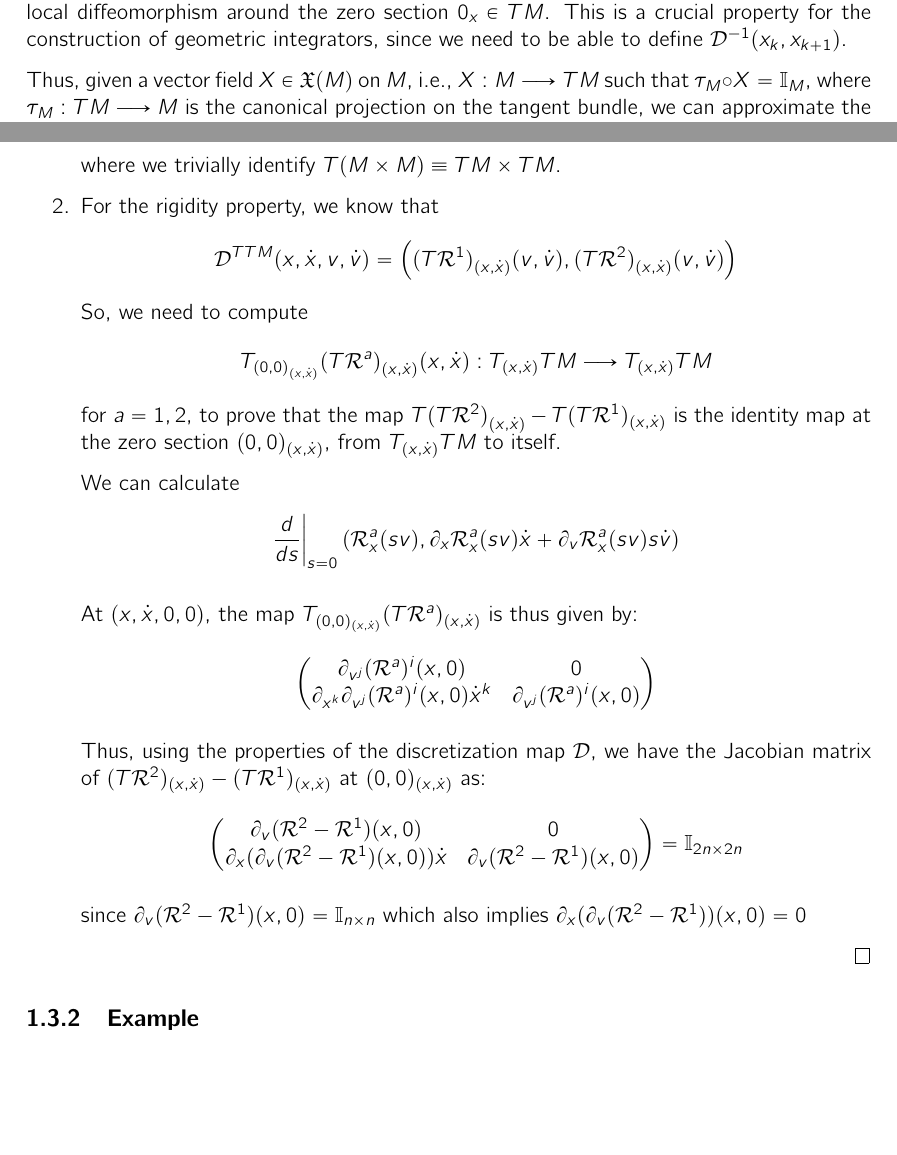
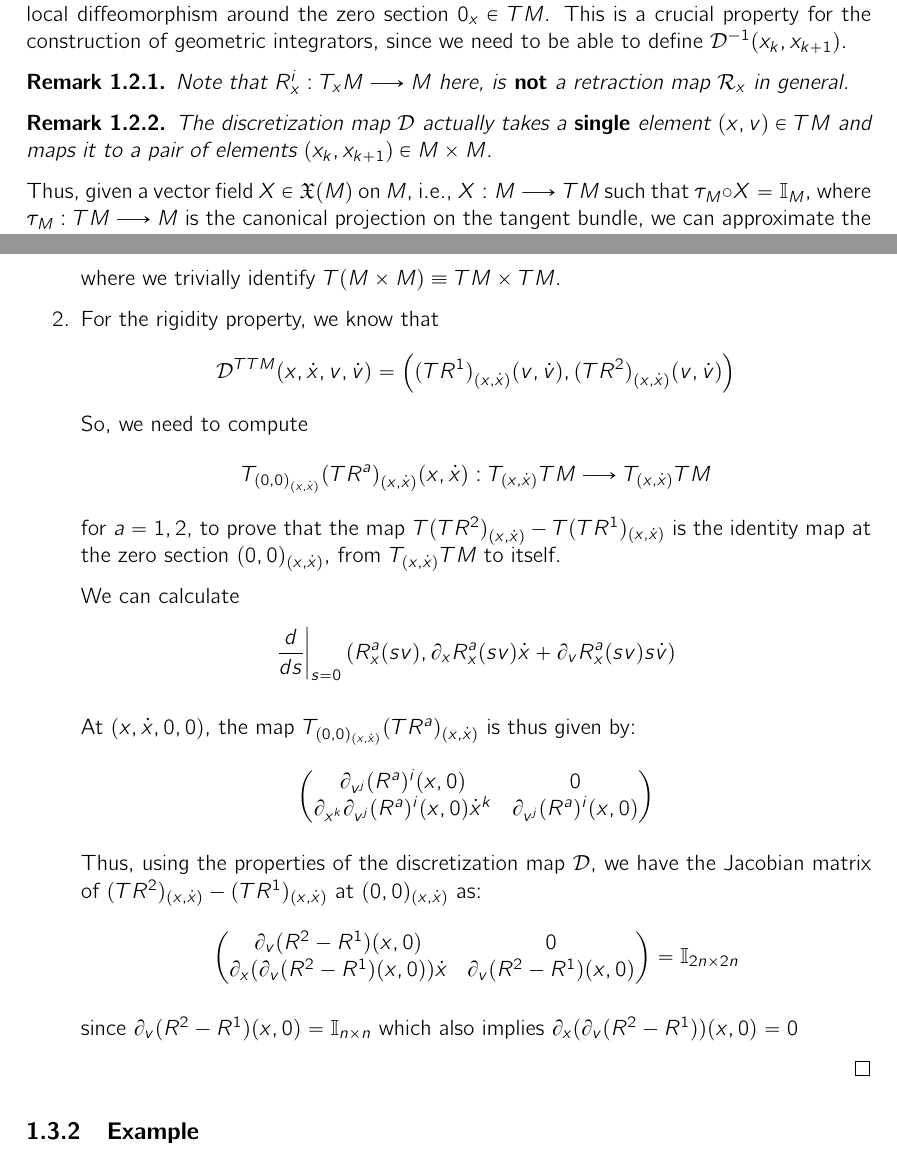
Before and after one commit to shreyasnb/bachelors-thesis, a LaTeX thesis (Reports/main.tex, which reads Reports/ch1/chapter1.tex): two parts of pages 11 and 14 of 24, joined at a grey line, cut so that both start at the same text, the shorter picture padded with empty space. Compiled offline with pdfLaTeX.

Commit message:
corrected discretization map defn again

```diff
--- a/Reports/ch1/chapter1.tex
+++ b/Reports/ch1/chapter1.tex
@@ -81,3 +82,10 @@ Using this definition, one can prove (not included here) that the discretization
+\begin{rmk}
+  Note that $R^i_x : T_x M \lra M$ here, is \textbf{not} a retraction map $\Ret_x$ in general.
+\end{rmk}
+
+\begin{rmk}
+  The discretization map $\D$ actually takes a \textbf{single} element $(x,v) \in TM$ and maps it to a pair of elements $(x_k , x_{k+1}) \in M \times M$.
+\end{rmk}
 
 Thus, given a vector field $X \in \mathfrak{X}(M)$ on $M$, i.e., $X: M \lra TM$ such that $\tau_M \circ X = \mathbb{I}_M$, where $\tau_M: TM \lra M$ is the canonical projection on the tangent bundle, we can approximate the integral curve by the following first-order discrete equation:
 
@@ -242,30 +250,30 @@ Using the above construction, we can now define the tangent lift of a discretiza
 
       where we trivially identify $T(M \times M) \equiv TM \times TM$.
       \item For the rigidity property, we know that
-      \[\D^{TTM}(x, \dot{x}, v, \dot{v}) = \left({(T\Ret^1)}_{(x,\dot{x})}(v, \dot{v}), {(T\Ret^2)}_{(x,\dot{x})}(v, \dot{v}) \right)\]
+      \[\D^{TTM}(x, \dot{x}, v, \dot{v}) = \left({(TR^1)}_{(x,\dot{x})}(v, \dot{v}), {(TR^2)}_{(x,\dot{x})}(v, \dot{v}) \right)\]
       So, we need to compute
-      \[T_{{(0,0)}_{(x,\dot{x})}}{(T\Ret^a)}_{(x, \dot{x})}(x, \dot{x}) : T_{(x, \dot{x})}TM \lra T_{(x, \dot{x})}TM\]
-      for $a=1,2$, to prove that the map ${T(T\Ret^2)}_{(x,\dot{x})} - T(T\Ret^1)_{(x, \dot{x})}$ is the identity map at the zero section $(0,0)_{(x,\dot{x})}$, from $T_{(x, \dot{x})} TM$ to itself.
+      \[T_{{(0,0)}_{(x,\dot{x})}}{(TR^a)}_{(x, \dot{x})}(x, \dot{x}) : T_{(x, \dot{x})}TM \lra T_{(x, \dot{x})}TM\]
+      for $a=1,2$, to prove that the map ${T(TR^2)}_{(x,\dot{x})} - T(TR^1)_{(x, \dot{x})}$ is the identity map at the zero section $(0,0)_{(x,\dot{x})}$, from $T_{(x, \dot{x})} TM$ to itself.
 
       We can calculate
-          \[\dfrac{d}{ds}\bigg|_{s=0} \left( \Ret^a_x( sv), \partial_{x} \Ret^a_x(sv) \dot{x} + \partial_v \Ret^a_x(sv) s \dot{v} \right)\]
+          \[\dfrac{d}{ds}\bigg|_{s=0} \left( R^a_x( sv), \partial_{x} R^a_x(sv) \dot{x} + \partial_v R^a_x(sv) s \dot{v} \right)\]
 
-      At $(x, \dot{x}, 0, 0)$, the map $T_{(0,0)_{(x, \dot{x})}}(T\Ret^a)_{(x, \dot{x})}$ is thus given by:
+      At $(x, \dot{x}, 0, 0)$, the map $T_{(0,0)_{(x, \dot{x})}}(TR^a)_{(x, \dot{x})}$ is thus given by:
       \[\pmat{
-      \partial_{v^j}(\Ret^a)^i(x, 0) & 0 \\
-      \partial_{x^k} \partial_{v^j} (\Ret^a)^i(x,0) \dot{x}^k & \partial_{v^j}(\Ret^a)^i(x,0)
+      \partial_{v^j}(R^a)^i(x, 0) & 0 \\
+      \partial_{x^k} \partial_{v^j} (R^a)^i(x,0) \dot{x}^k & \partial_{v^j}(R^a)^i(x,0)
       }\]
 
       \vspace{-1mm}
-      Thus, using the properties of the discretization map $\D$, we have the Jacobian matrix of $(T\Ret^2)_{(x, \dot{x})} - (T\Ret^1)_{(x, \dot{x})}$ at $(0,0)_{(x, \dot{x})}$ as:
+      Thus, using the properties of the discretization map $\D$, we have the Jacobian matrix of $(TR^2)_{(x, \dot{x})} - (TR^1)_{(x, \dot{x})}$ at $(0,0)_{(x, \dot{x})}$ as:
       \[\pmat{
-      \partial_{v}(\Ret^2-\Ret^1)(x,0) & 0 \\
-      \partial_x(\partial_v(\Ret^2 - \Ret^1)(x,0))\dot{x} & \partial_v (\Ret^2-\Ret^1)(x,0)
+      \partial_{v}(R^2-R^1)(x,0) & 0 \\
+      \partial_x(\partial_v(R^2 - R^1)(x,0))\dot{x} & \partial_v (R^2-R^1)(x,0)
       } = \mathbb{I}_{2n \times 2n}
       \]
 
       \vspace{-1mm}
-      since $\partial_v (\Ret^2-\Ret^1)(x,0) = \mathbb{I}_{n \times n}$ which also implies $\partial_x(\partial_v(\Ret^2 - \Ret^1))(x,0) = 0$
+      since $\partial_v (R^2-R^1)(x,0) = \mathbb{I}_{n \times n}$ which also implies $\partial_x(\partial_v(R^2 - R^1))(x,0) = 0$
   \end{enumerate}
 \end{proof}
 
```
Also changed, not shown: Reports/ch1/chapter1.tex (25 more changed lines).
